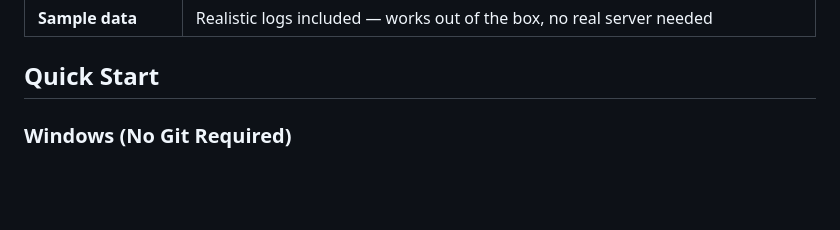
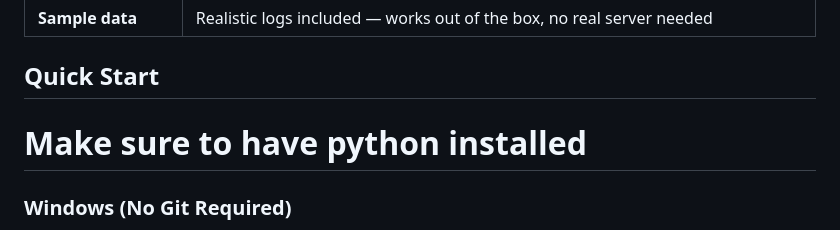
Before and after one commit to haychs13/Log-Analyser-And-Dashboard, a Markdown page: README.md, the part around the change. Drawn GitHub-style; blank space fills up the shorter version.

Commit message:
Add installation requirement to README

```diff
--- a/README.md
+++ b/README.md
@@ -14,7 +14,7 @@ security activity, and presents findings in a live dark-themed dashboard.
 | **Sample data** | Realistic logs included — works out of the box, no real server needed |
 
 ## Quick Start
-
+# Make sure to have python installed
 ### Windows (No Git Required)
 1. Click the green **Code** button on this page → **Download ZIP**
 2. Extract the ZIP — you'll get a folder inside a folder, go into the inner one
```
